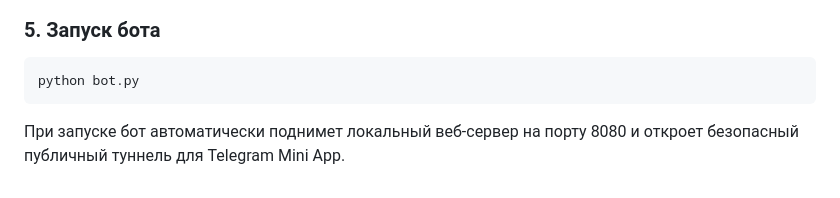
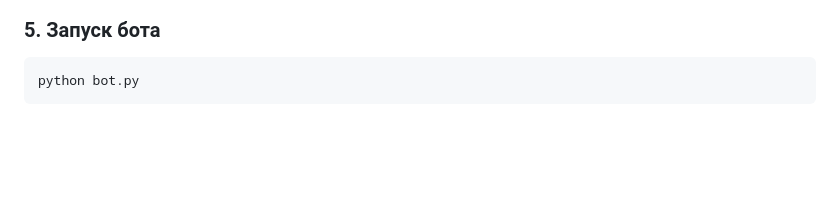
Before and after one commit to kajduch/FinSense, a Markdown page: README.md, the part around the change. GitHub-like rendering; blank space fills up the shorter version.

````diff
--- a/README.md
+++ b/README.md
@@ -58,4 +58,3 @@ cp .env.example .env
 ```bash
 python bot.py
 ```
-При запуске бот автоматически поднимет локальный веб-сервер на порту 8080 и откроет безопасный публичный туннель для Telegram Mini App.
````
